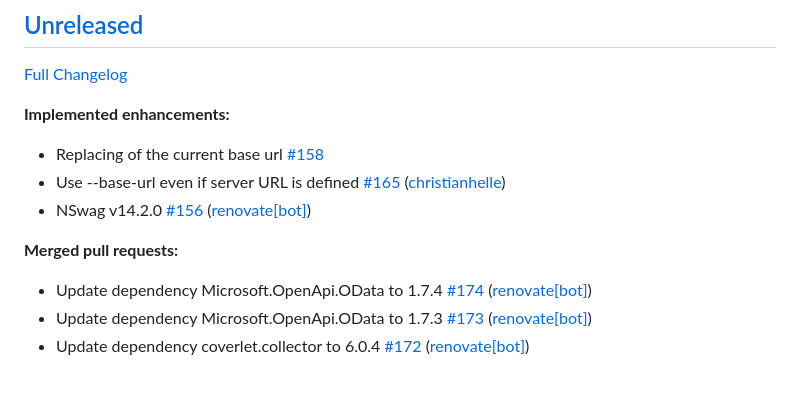
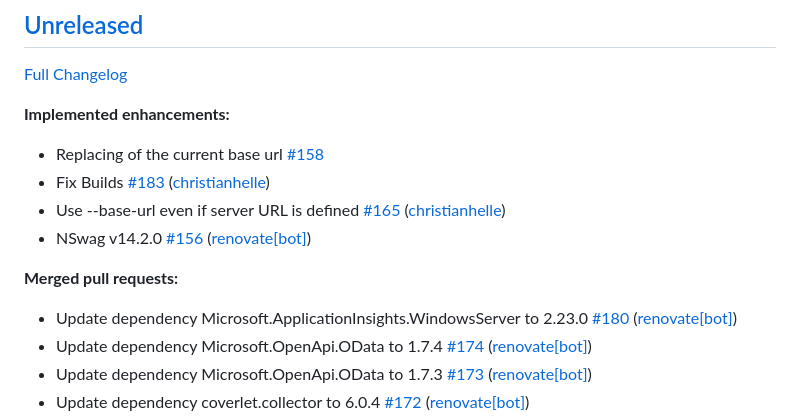
Before and after one commit to christianhelle/httpgenerator, a Markdown page: CHANGELOG.md, the part around the change. Drawn GitHub-style; blank space fills up the shorter version.

Commit message:
Update changelog [skip ci]

```diff
--- a/CHANGELOG.md
+++ b/CHANGELOG.md
@@ -7,11 +7,13 @@
 **Implemented enhancements:**
 
 - Replacing of the current base url [\#158](https://github.com/christianhelle/httpgenerator/issues/158)
+- Fix Builds [\#183](https://github.com/christianhelle/httpgenerator/pull/183) ([christianhelle](https://github.com/christianhelle))
 - Use --base-url even if server URL is defined [\#165](https://github.com/christianhelle/httpgenerator/pull/165) ([christianhelle](https://github.com/christianhelle))
 - NSwag v14.2.0 [\#156](https://github.com/christianhelle/httpgenerator/pull/156) ([renovate[bot]](https://github.com/apps/renovate))
 
 **Merged pull requests:**
 
+- Update dependency Microsoft.ApplicationInsights.WindowsServer to 2.23.0 [\#180](https://github.com/christianhelle/httpgenerator/pull/180) ([renovate[bot]](https://github.com/apps/renovate))
 - Update dependency Microsoft.OpenApi.OData to 1.7.4 [\#174](https://github.com/christianhelle/httpgenerator/pull/174) ([renovate[bot]](https://github.com/apps/renovate))
 - Update dependency Microsoft.OpenApi.OData to 1.7.3 [\#173](https://github.com/christianhelle/httpgenerator/pull/173) ([renovate[bot]](https://github.com/apps/renovate))
 - Update dependency coverlet.collector to 6.0.4 [\#172](https://github.com/christianhelle/httpgenerator/pull/172) ([renovate[bot]](https://github.com/apps/renovate))
```
